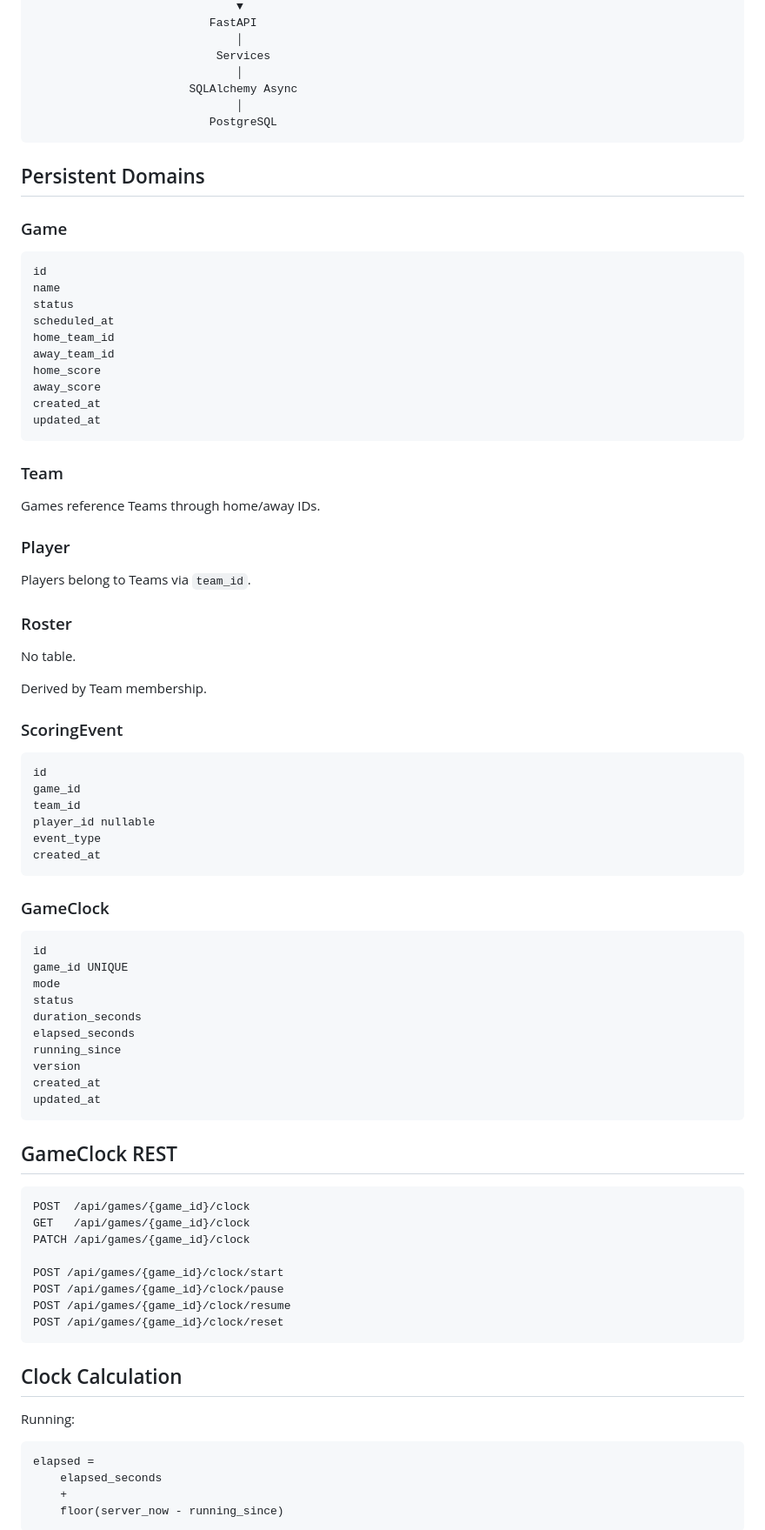
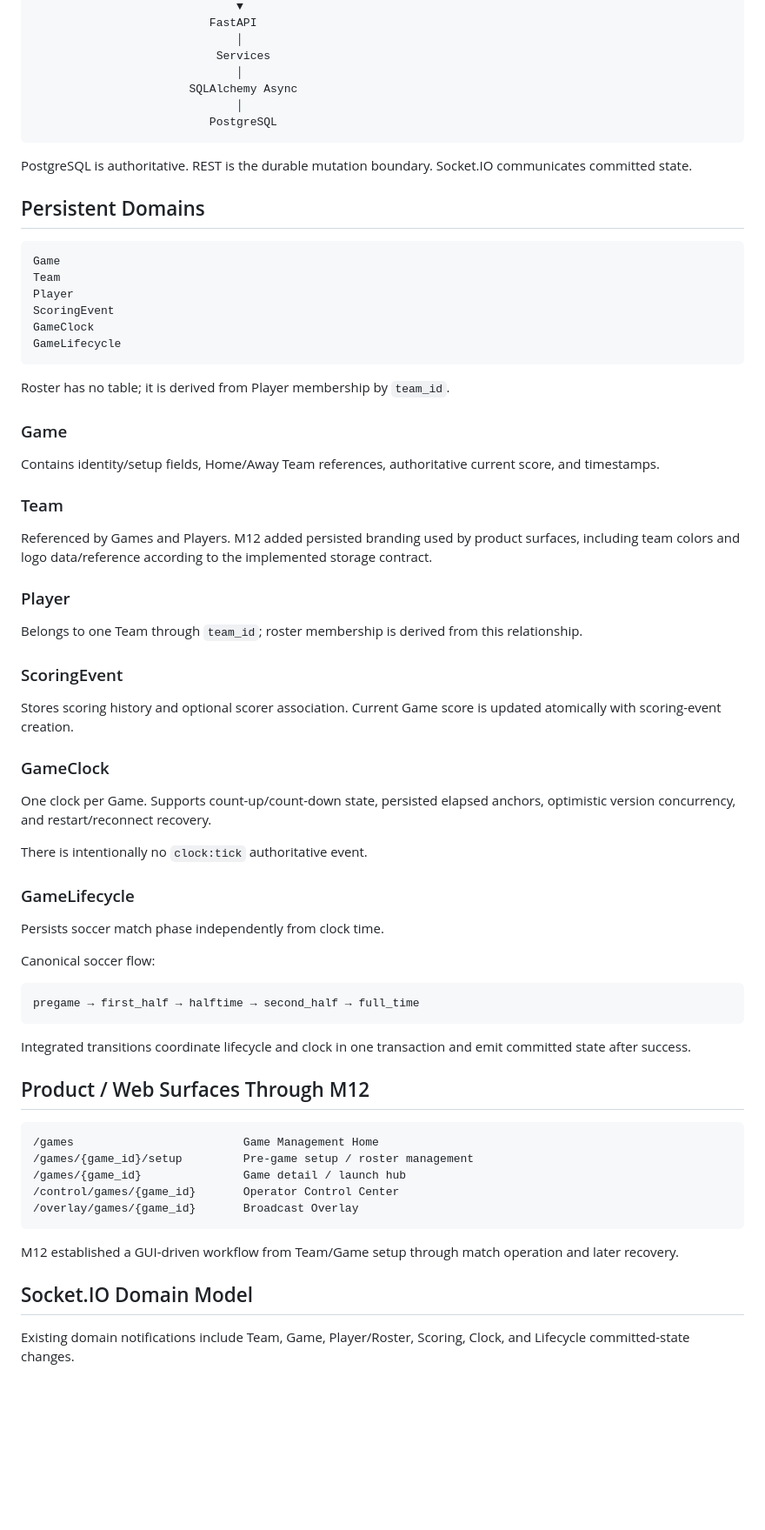
Before and after one commit to mrkejames2/scorestreamlive, a Markdown page: docs/IMPLEMENTATION_MAP.md, the part around one of its changes. Shown at 87% size. Drawn GitHub-style; blank space fills up the shorter version.

Commit message:
Refresh implementation map through M12

````diff
--- a/docs/IMPLEMENTATION_MAP.md
+++ b/docs/IMPLEMENTATION_MAP.md
@@ -55,84 +45,68 @@ Render
                           PostgreSQL
 ```
 
+PostgreSQL is authoritative. REST is the durable mutation boundary. Socket.IO communicates committed state.
+
 ## Persistent Domains
+
+```text
+Game
+Team
+Player
+ScoringEvent
+GameClock
+GameLifecycle
+```
+
+Roster has no table; it is derived from Player membership by `team_id`.
 
 ### Game
 
-```text
-id
-name
-status
-scheduled_at
-home_team_id
-away_team_id
-home_score
-away_score
-created_at
-updated_at
-```
+Contains identity/setup fields, Home/Away Team references, authoritative current score, and timestamps.
 
 ### Team
 
-Games reference Teams through home/away IDs.
+Referenced by Games and Players. M12 added persisted branding used by product surfaces, including team colors and logo data/reference according to the implemented storage contract.
 
 ### Player
 
-Players belong to Teams via `team_id`.
-
-### Roster
-
-No table.
-
-Derived by Team membership.
+Belongs to one Team through `team_id`; roster membership is derived from this relationship.
 
 ### ScoringEvent
 
-```text
-id
-game_id
-team_id
-player_id nullable
-event_type
-created_at
-```
+Stores scoring history and optional scorer association. Current Game score is updated atomically with scoring-event creation.
 
 ### GameClock
 
+One clock per Game. Supports count-up/count-down state, persisted elapsed anchors, optimistic version concurrency, and restart/reconnect recovery.
+
+There is intentionally no `clock:tick` authoritative event.
+
+### GameLifecycle
+
+Persists soccer match phase independently from clock time.
+
+Canonical soccer flow:
+
 ```text
-id
-game_id UNIQUE
-mode
-status
-duration_seconds
-elapsed_seconds
-running_since
-version
-created_at
-updated_at
+pregame → first_half → halftime → second_half → full_time
 ```
 
-## GameClock REST
+Integrated transitions coordinate lifecycle and clock in one transaction and emit committed state after success.
+
+## Product / Web Surfaces Through M12
 
 ```text
-POST  /api/games/{game_id}/clock
-GET   /api/games/{game_id}/clock
-PATCH /api/games/{game_id}/clock
-
-POST /api/games/{game_id}/clock/start
-POST /api/games/{game_id}/clock/pause
-POST /api/games/{game_id}/clock/resume
-POST /api/games/{game_id}/clock/reset
+/games                         Game Management Home
+/games/{game_id}/setup         Pre-game setup / roster management
+/games/{game_id}               Game detail / launch hub
+/control/games/{game_id}       Operator Control Center
+/overlay/games/{game_id}       Broadcast Overlay
 ```
 
-## Clock Calculation
+M12 established a GUI-driven workflow from Team/Game setup through match operation and later recovery.
 
-Running:
+## Socket.IO Domain Model
 
-```text
-elapsed =
-    elapsed_seconds
-    +
-    floor(server_now - running_since)
-```
+Existing domain notifications include Team, Game, Player/Roster, Scoring, Clock, and Lifecycle committed-state changes.
 
````
Also changed, not shown: other parts of docs/IMPLEMENTATION_MAP.md (+44 -121 lines).
